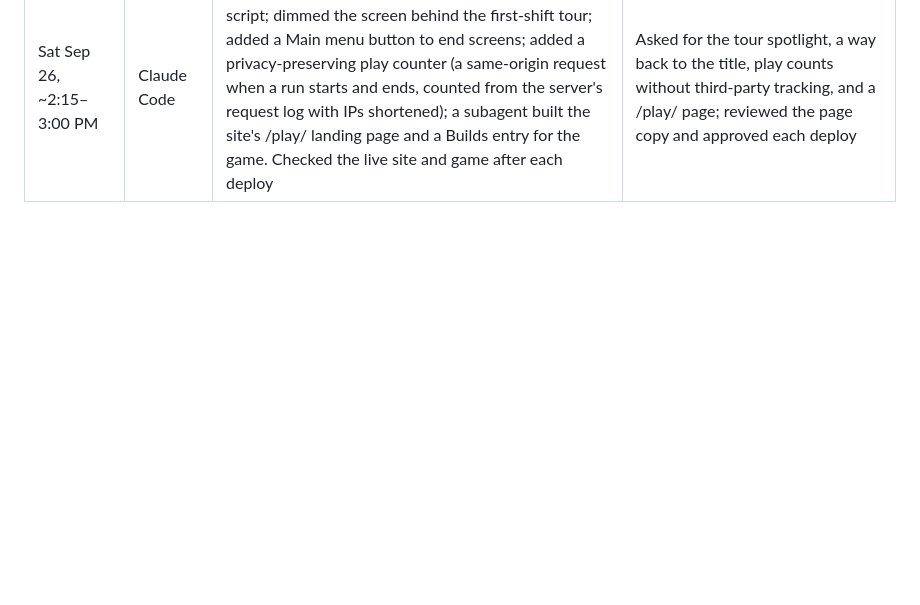
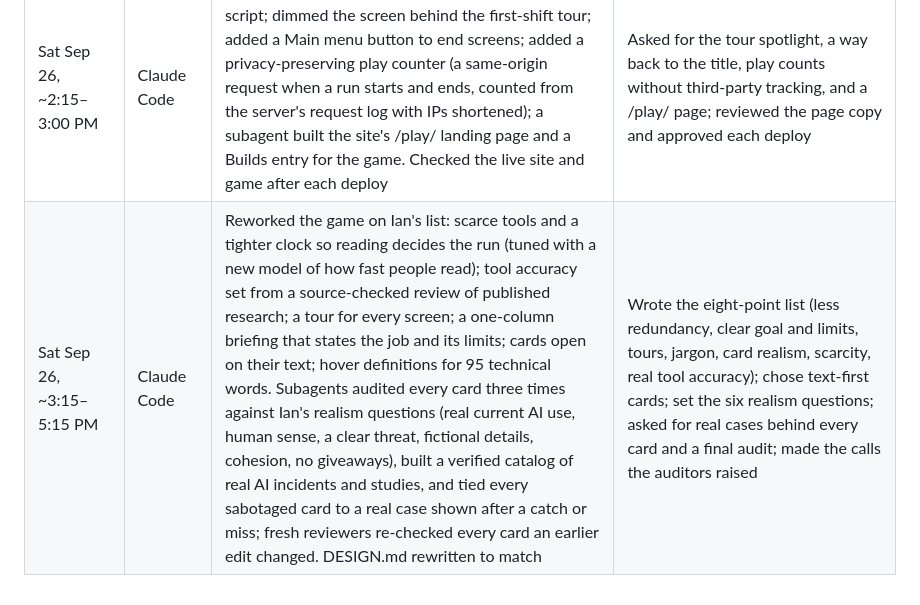
Before and after one commit to ianrm-dev/oversight-shift, a Markdown page: docs/AI_USE_LOG.md, the part around the change. GitHub-like rendering; blank space fills up the shorter version.

Commit message:
AI use log: Saturday afternoon rework
Co-Authored-By: Claude Opus 5.5 <noreply@anthropic.com>

```diff
--- a/docs/AI_USE_LOG.md
+++ b/docs/AI_USE_LOG.md
@@ -25,3 +25,4 @@ Running log for the "How this was made" disclosure. Ideation and planning before
 | Sat Sep 26, ~12:20–1:35 PM | Claude Code | Made New shift the one big button on the title. Built a headless screen audit (14 runs across difficulties, lengths, labs, model versions, play styles and window sizes; about 1,000 screenshots checked for overflow, clipping, overlap and wrapping), and four subagents reviewed one screenshot of each distinct state. Fixed what they found, including the stage being pushed off narrow windows, overlapping end screens, truncated status-bar tags and a crowded evidence panel | Timed a quick shift at about 12 minutes; asked for an obvious default path and a check of every screen for formatting artifacts seen in play |
 | Sat Sep 26, ~1:35–2:15 PM | Claude Code | Added the license files (MIT for code, CC BY-NC-SA 4.0 for content), created the public GitHub repo and pushed it, built the game into the site repo and deployed it, then checked the live page over HTTPS. Wrote the script Ian ran to re-attribute the commits to his ianrm-dev account | Chose the licenses (content credited to him personally), approved publishing and deploying, and ran the history rewrite himself |
 | Sat Sep 26, ~2:15–3:00 PM | Claude Code | Rewrote the submission copy and an audio voiceover script; dimmed the screen behind the first-shift tour; added a Main menu button to end screens; added a privacy-preserving play counter (a same-origin request when a run starts and ends, counted from the server's request log with IPs shortened); a subagent built the site's /play/ landing page and a Builds entry for the game. Checked the live site and game after each deploy | Asked for the tour spotlight, a way back to the title, play counts without third-party tracking, and a /play/ page; reviewed the page copy and approved each deploy |
+| Sat Sep 26, ~3:15–5:15 PM | Claude Code | Reworked the game on Ian's list: scarce tools and a tighter clock so reading decides the run (tuned with a new model of how fast people read); tool accuracy set from a source-checked review of published research; a tour for every screen; a one-column briefing that states the job and its limits; cards open on their text; hover definitions for 95 technical words. Subagents audited every card three times against Ian's realism questions (real current AI use, human sense, a clear threat, fictional details, cohesion, no giveaways), built a verified catalog of real AI incidents and studies, and tied every sabotaged card to a real case shown after a catch or miss; fresh reviewers re-checked every card an earlier edit changed. DESIGN.md rewritten to match | Wrote the eight-point list (less redundancy, clear goal and limits, tours, jargon, card realism, scarcity, real tool accuracy); chose text-first cards; set the six realism questions; asked for real cases behind every card and a final audit; made the calls the auditors raised |
```
